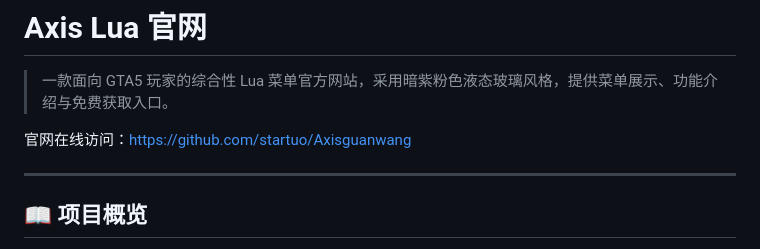
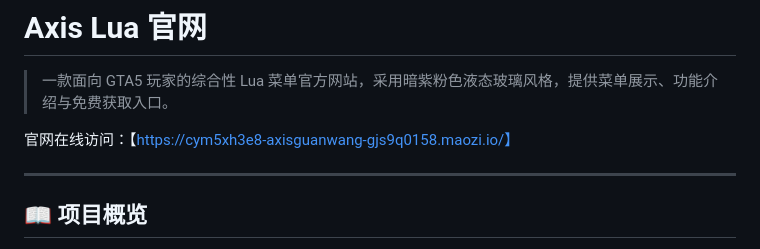
Before and after one commit to startuo/Axisguanwang, a Markdown page: README.md, the part around the change. GitHub-like rendering.

```diff
--- a/README.md
+++ b/README.md
@@ -2,7 +2,7 @@
 
 > 一款面向 GTA5 玩家的综合性 Lua 菜单官方网站，采用暗紫粉色液态玻璃风格，提供菜单展示、功能介绍与免费获取入口。
 
-官网在线访问：[https://github.com/startuo/Axisguanwang]([https://github.com/startuo/Axisguanwang](https://cym5xh3e8-axisguanwang-gjs9q0158.maozi.io/))
+官网在线访问：【https://cym5xh3e8-axisguanwang-gjs9q0158.maozi.io/】
 
 ---
 
```
